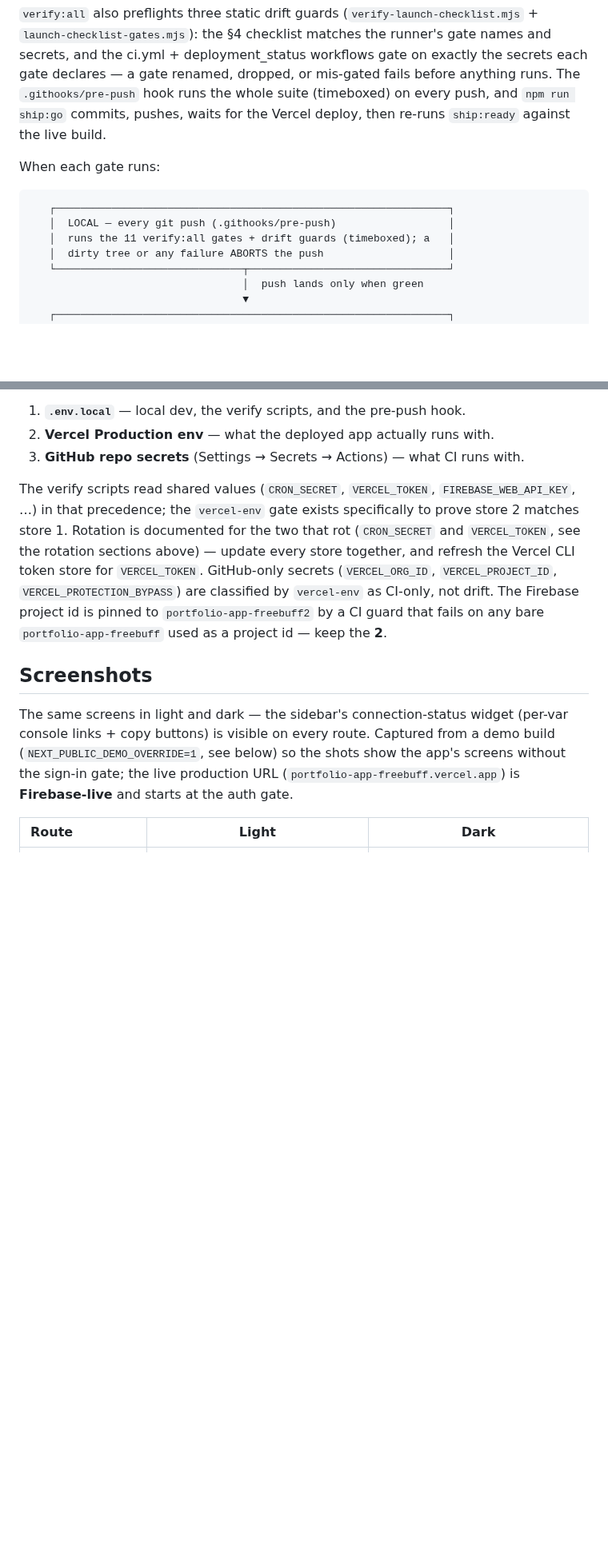
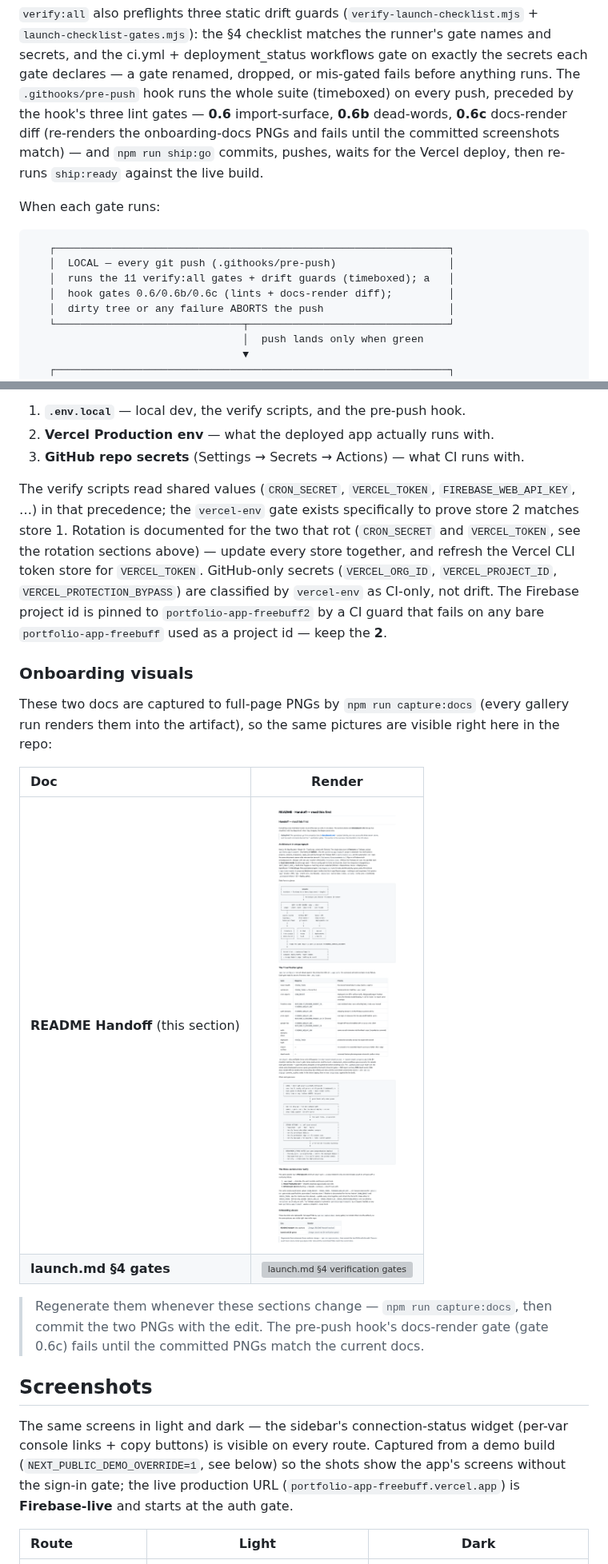
Before and after one commit to LCHEROURI/portfolio-app-freebuff, a Markdown page: README.md, 2 parts joined by grey strips. Shown at 80% size. Drawn GitHub-style; pictures changed too: screenshots/docs-handoff.png; blank space fills up the shorter version; grey boxes are pictures that could not be loaded.

```diff
--- a/README.md
+++ b/README.md
@@ -120,9 +120,12 @@ reads its secrets from env, then `.env.local`:
 checklist matches the runner's gate names and secrets, and the ci.yml +
 deployment_status workflows gate on exactly the secrets each gate declares —
 a gate renamed, dropped, or mis-gated fails before anything runs. The
-`.githooks/pre-push` hook runs the whole suite (timeboxed) on every push, and
-`npm run ship:go` commits, pushes, waits for the Vercel deploy, then re-runs
-`ship:ready` against the live build.
+`.githooks/pre-push` hook runs the whole suite (timeboxed) on every push,
+preceded by the hook's three lint gates — **0.6** import-surface, **0.6b**
+dead-words, **0.6c** docs-render diff (re-renders the onboarding-docs PNGs
+and fails until the committed screenshots match) — and `npm run ship:go`
+commits, pushes, waits for the Vercel deploy, then re-runs `ship:ready`
+against the live build.
 
 When each gate runs:
 
@@ -130,6 +133,7 @@ When each gate runs:
    ┌───────────────────────────────────────────────────────────────┐
    │  LOCAL — every git push (.githooks/pre-push)                  │
    │  runs the 11 verify:all gates + drift guards (timeboxed); a   │
+   │  hook gates 0.6/0.6b/0.6c (lints + docs-render diff);         │
    │  dirty tree or any failure ABORTS the push                    │
    └──────────────────────────────┬────────────────────────────────┘
                                   │  push lands only when green
@@ -179,6 +183,21 @@ for `VERCEL_TOKEN`. GitHub-only secrets (`VERCEL_ORG_ID`, `VERCEL_PROJECT_ID`,
 drift. The Firebase project id is pinned to `portfolio-app-freebuff2` by a CI
 guard that fails on any bare `portfolio-app-freebuff` used as a project id —
 keep the **2**.
+
+### Onboarding visuals
+
+These two docs are captured to full-page PNGs by `npm run capture:docs`
+(every gallery run renders them into the artifact), so the same pictures are
+visible right here in the repo:
+
+| Doc | Render |
+| :--- | :---: |
+| **README Handoff** (this section) | ![README Handoff section](screenshots/docs-handoff.png) |
+| **launch.md §4 gates** | ![launch.md §4 verification gates](screenshots/docs-launch-gates.png) |
+
+> Regenerate them whenever these sections change — `npm run capture:docs`, then
+> commit the two PNGs with the edit. The pre-push hook's docs-render gate
+> (gate 0.6c) fails until the committed PNGs match the current docs.
 
 ## Screenshots
 
```
Also changed, not shown: docs/launch.md (+5 -1 lines), 3 other files.
